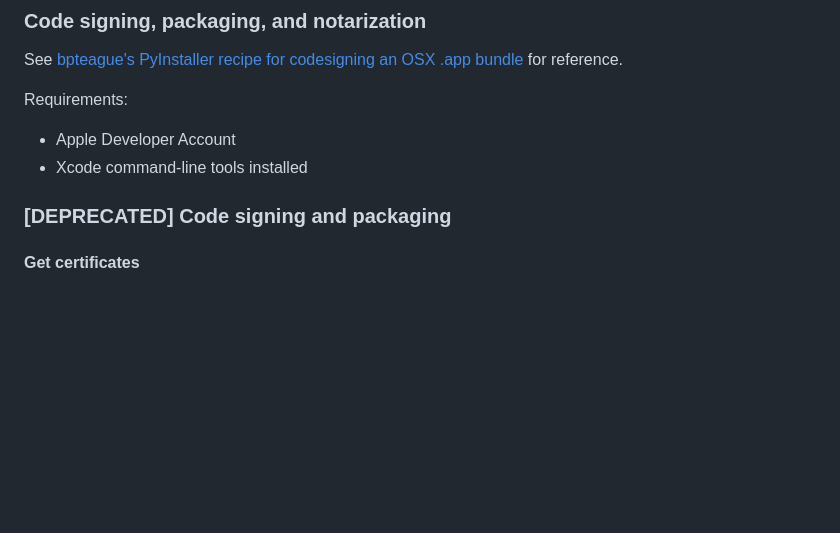
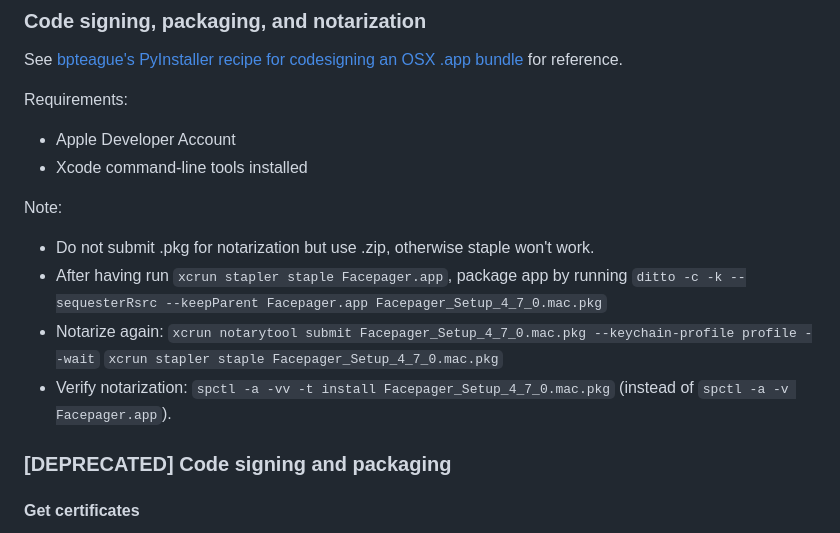
Before and after one commit to strohne/Facepager, a Markdown page: build/readme.md, the part around the change. GitHub-like rendering; blank space fills up the shorter version.

Commit message:
Note notarization flow (outdated)

```diff
--- a/build/readme.md
+++ b/build/readme.md
@@ -90,6 +90,14 @@ See [bpteague's PyInstaller recipe for codesigning an OSX .app bundle](https://g
 Requirements:
 - Apple Developer Account
 - Xcode command-line tools installed
+
+Note:
+- Do not submit .pkg for notarization but use .zip, otherwise staple won't work.
+- After having run `xcrun stapler staple Facepager.app`, package app by running `ditto -c -k --sequesterRsrc --keepParent Facepager.app Facepager_Setup_4_7_0.mac.pkg`
+- Notarize again:
+  `xcrun notarytool submit Facepager_Setup_4_7_0.mac.pkg --keychain-profile profile --wait`
+  `xcrun stapler staple Facepager_Setup_4_7_0.mac.pkg`
+- Verify notarization: `spctl -a -vv -t install Facepager_Setup_4_7_0.mac.pkg` (instead of `spctl -a -v Facepager.app`).
 
 ### [DEPRECATED] Code signing and packaging
 
```
